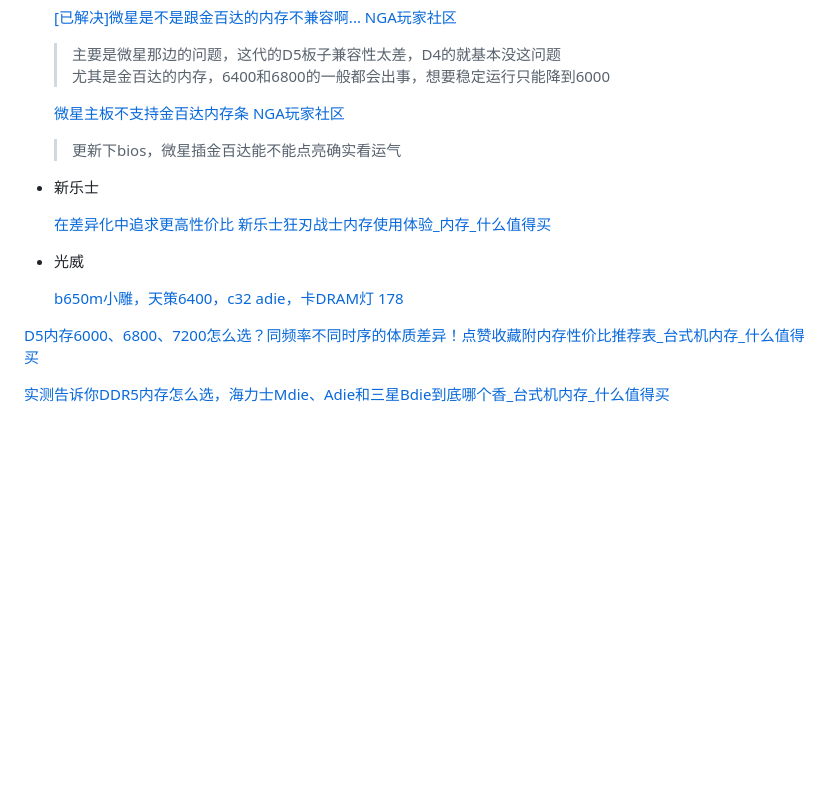
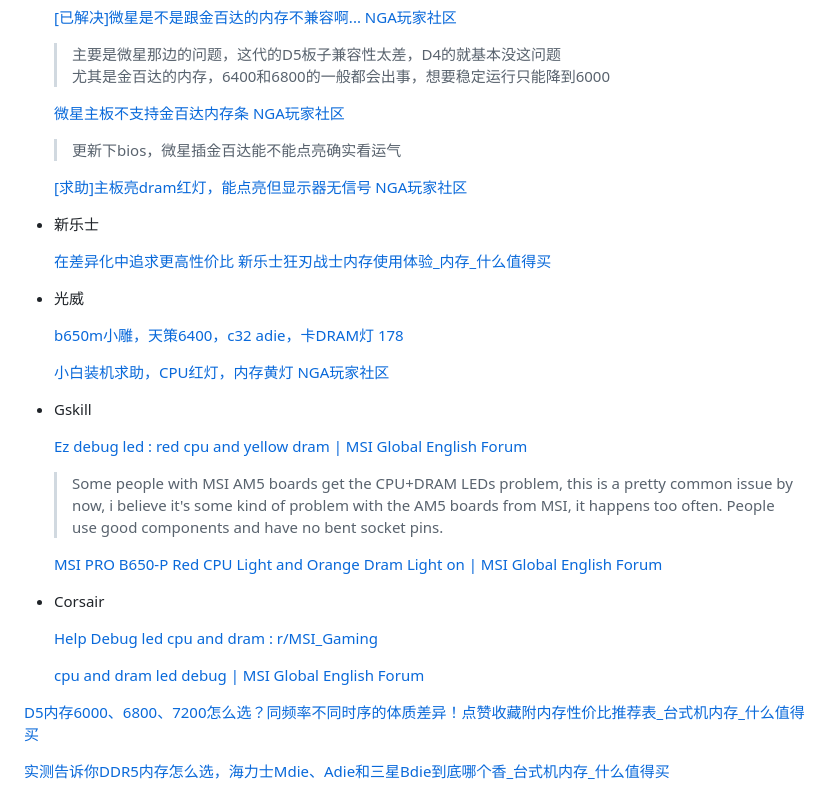
Before and after one commit to Chaoses-Ib/InformationSystems, a Markdown page: Memory/DDR SDRAM/DDR5 SDRAM.md, the part around the change. Rendered like a GitHub page; blank space fills up the shorter version.

Commit message:
Memory: DDR SDRAM: DDR5: Update brands

```diff
--- a/Memory/DDR SDRAM/DDR5 SDRAM.md
+++ b/Memory/DDR SDRAM/DDR5 SDRAM.md
@@ -90,6 +90,8 @@
   [微星主板不支持金百达内存条 NGA玩家社区](https://ngabbs.com/read.php?tid=35335611&rand=768)
   > 更新下bios，微星插金百达能不能点亮确实看运气
 
+  [\[求助\]主板亮dram红灯，能点亮但显示器无信号 NGA玩家社区](https://bbs.nga.cn/read.php?tid=36567094&rand=184)
+
 - 新乐士
 
   [在差异化中追求更高性价比 新乐士狂刃战士内存使用体验\_内存\_什么值得买](https://post.smzdm.com/p/allgzn7g/)
@@ -98,6 +100,21 @@
 
   [b650m小雕，天策6400，c32 adie，卡DRAM灯 178](https://nga.178.com/read.php?tid=38773159&rand=57)
 
+  [小白装机求助，CPU红灯，内存黄灯 NGA玩家社区](https://bbs.nga.cn/read.php?tid=38287423&rand=191)
+
+- Gskill
+
+  [Ez debug led : red cpu and yellow dram | MSI Global English Forum](https://forum-en.msi.com/index.php?threads/ez-debug-led-red-cpu-and-yellow-dram.391741/)
+  > Some people with MSI AM5 boards get the CPU+DRAM LEDs problem, this is a pretty common issue by now, i believe it's some kind of problem with the AM5 boards from MSI, it happens too often. People use good components and have no bent socket pins.
+
+  [MSI PRO B650-P Red CPU Light and Orange Dram Light on | MSI Global English Forum](https://forum-en.msi.com/index.php?threads/msi-pro-b650-p-red-cpu-light-and-orange-dram-light-on.387390/)
+
+- Corsair
+
+  [Help Debug led cpu and dram : r/MSI\_Gaming](https://www.reddit.com/r/MSI_Gaming/comments/1599v3n/help_debug_led_cpu_and_dram/)
+
+  [cpu and dram led debug | MSI Global English Forum](https://forum-en.msi.com/index.php?threads/cpu-and-dram-led-debug.386309/)
+
 [D5内存6000、6800、7200怎么选？同频率不同时序的体质差异！点赞收藏附内存性价比推荐表\_台式机内存\_什么值得买](https://post.smzdm.com/p/axzql8ww/)
 
 [实测告诉你DDR5内存怎么选，海力士Mdie、Adie和三星Bdie到底哪个香\_台式机内存\_什么值得买](https://post.smzdm.com/p/apv963zx/)
```
